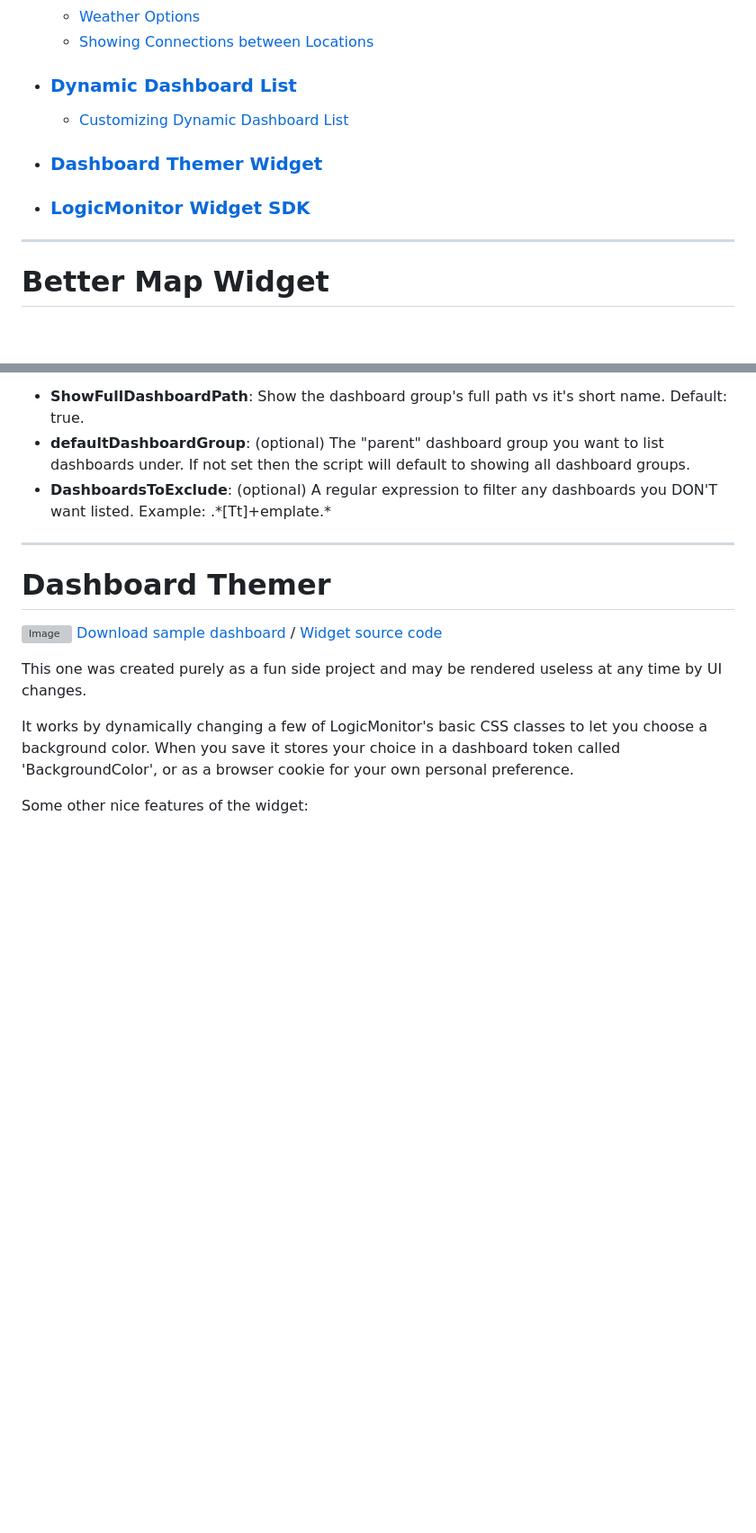
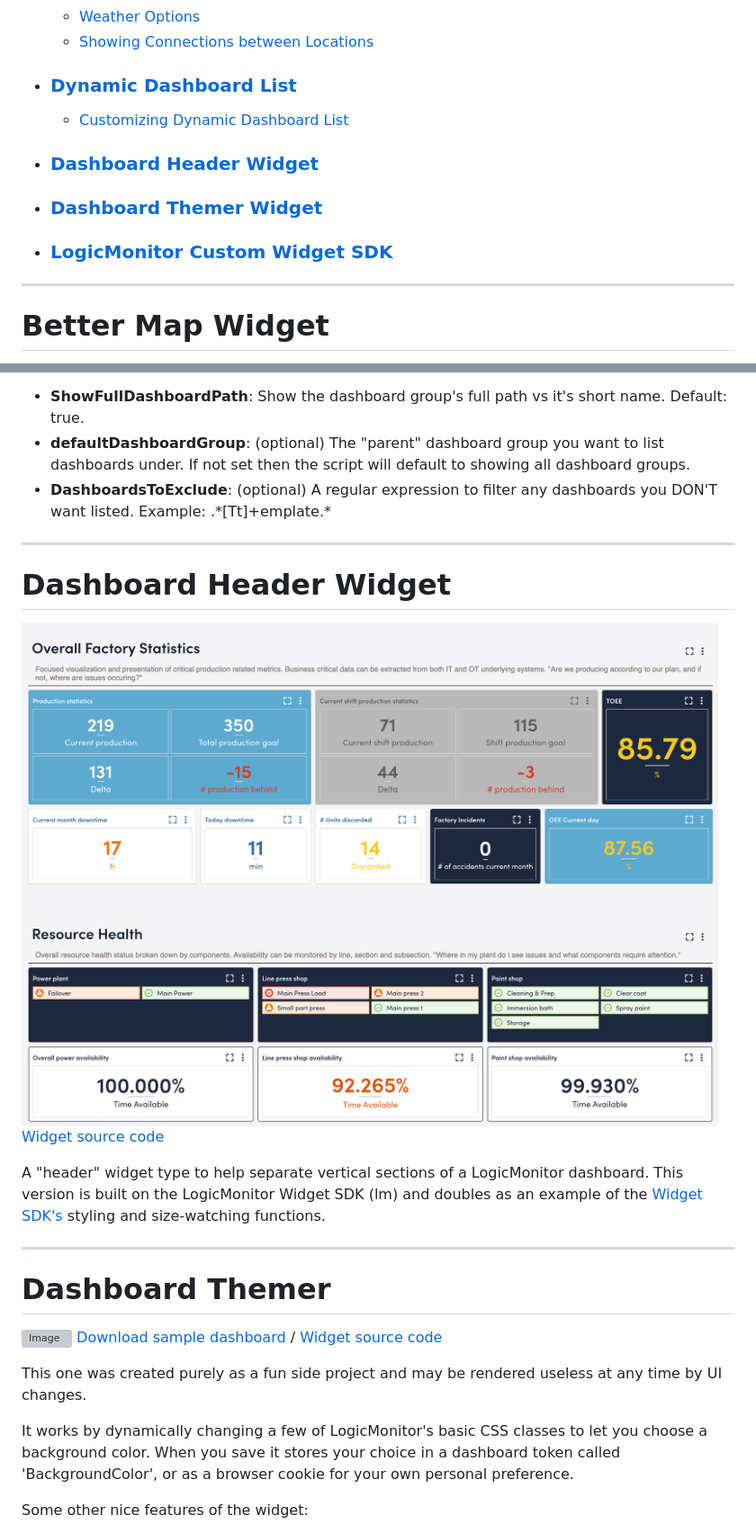
Before and after one commit to logicmonitor/custom_widgets, a Markdown page: README.md, 2 parts joined by grey strips. Shown at 90% size. Rendered like a GitHub page; pictures changed too: Sample Dashboards/Screenshots/Header_Widget.png (added); blank space fills up the shorter version; grey boxes are pictures that could not be loaded.

```diff
--- a/README.md
+++ b/README.md
@@ -12,8 +12,9 @@
   	- [Showing Connections between Locations](#showing-connections-between-locations)
 - ### [Dynamic Dashboard List](#dynamic-dashboard-list)
 	- [Customizing Dynamic Dashboard List](#customizing-dynamic-dashboard-list)
+- ### [Dashboard Header Widget](#dashboard-header-widget)
 - ### [Dashboard Themer Widget](#dashboard-themer)
-- ### [LogicMonitor Widget SDK](sdk/README.md)
+- ### [LogicMonitor Custom Widget SDK](sdk/README.md)
 
 ---
 # Better Map Widget
@@ -180,6 +181,14 @@ Behavior of the widget can be customized using the following optional dashboard
 - **DashboardsToExclude**: (optional) A regular expression to filter any dashboards you DON'T want listed. Example: .\*[Tt]+emplate.\*
 
 ---
+# Dashboard Header Widget
+
+![Image](Sample%20Dashboards/Screenshots/Header_Widget.png?raw=true)
+[Widget source code](src/Dashboard_Header_Widget.html)
+
+A "header" widget type to help separate vertical sections of a LogicMonitor dashboard. This version is built on the LogicMonitor Widget SDK (lm) and doubles as an example of the [Widget SDK's](sdk/README.md) styling and size-watching functions.
+
+---
 # Dashboard Themer
 
 ![Image](Sample%20Dashboards/Screenshots/Dashboard_Themer.gif?raw=true)
```
Also changed, not shown: sdk/README.md (+1 -1 lines), 1 other file.
